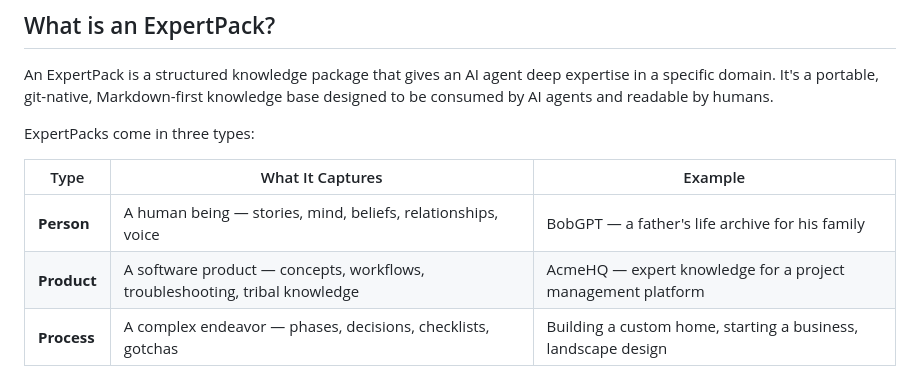
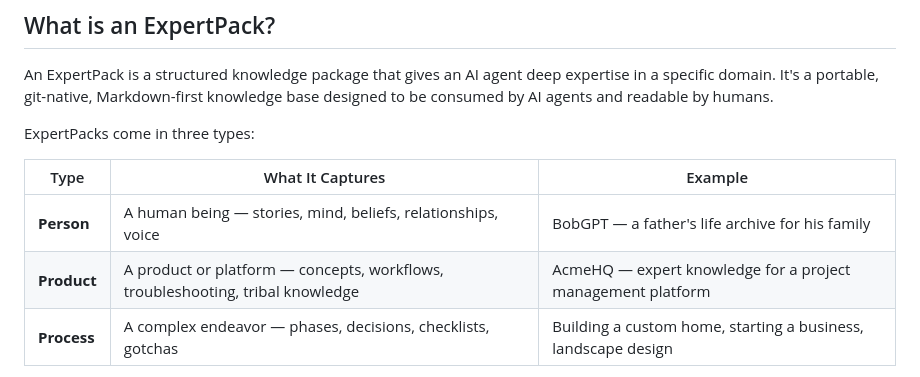
Before and after one commit to brianhearn/ExpertPack, a Markdown page: ARCHITECTURE.md, the part around the change. Drawn GitHub-style.

```diff
--- a/ARCHITECTURE.md
+++ b/ARCHITECTURE.md
@@ -23,7 +23,7 @@ ExpertPacks come in three types:
 | Type | What It Captures | Example |
 |------|-----------------|---------|
 | **Person** | A human being — stories, mind, beliefs, relationships, voice | BobGPT — a father's life archive for his family |
-| **Product** | A software product — concepts, workflows, troubleshooting, tribal knowledge | AcmeHQ — expert knowledge for a project management platform |
+| **Product** | A product or platform — concepts, workflows, troubleshooting, tribal knowledge | AcmeHQ — expert knowledge for a project management platform |
 | **Process** | A complex endeavor — phases, decisions, checklists, gotchas | Building a custom home, starting a business, landscape design |
 
 Each type follows a type-specific schema that defines its directory structure and content patterns. All types share a common set of core principles.
```
Also changed, not shown: README.md (+3 -3 lines), schemas/product.md (+1 -1 lines).
